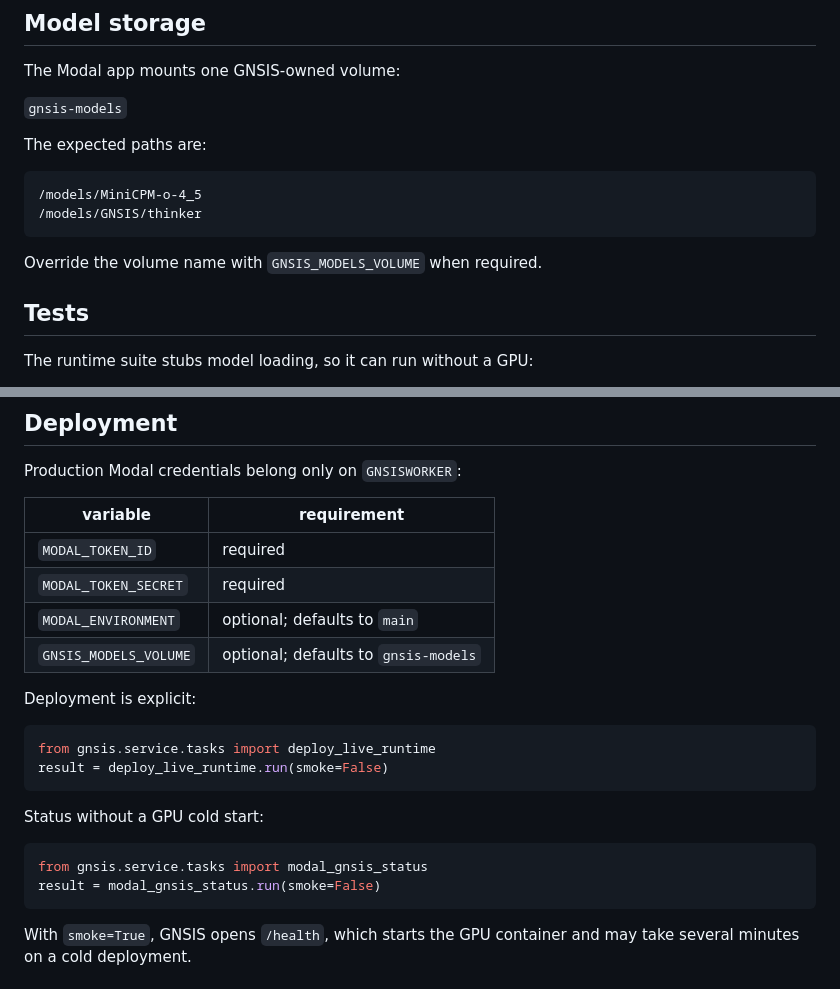
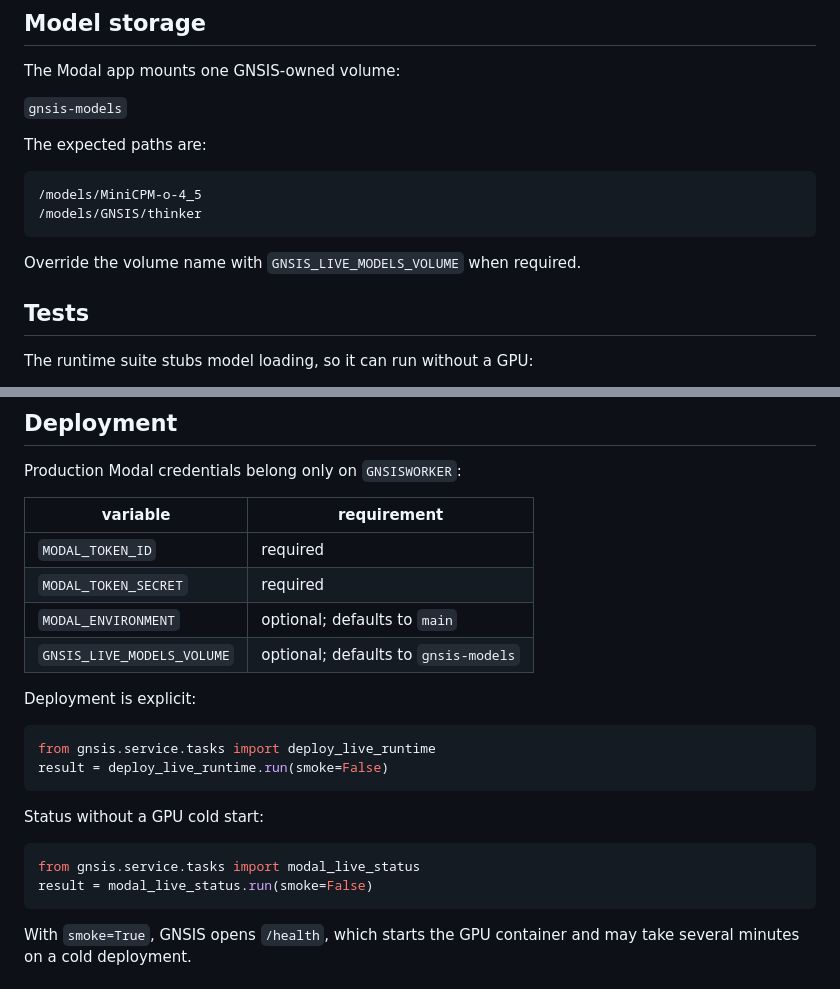
Before and after one commit to aubincorinaldiecooper-bit/GNSISBACKEND, a Markdown page: docs/live_runtime.md, 2 parts joined by grey strips. GitHub-like rendering.

Commit message:
Polish GNSIS live configuration naming

````diff
--- a/docs/live_runtime.md
+++ b/docs/live_runtime.md
@@ -45,7 +45,7 @@ The expected paths are:
 /models/GNSIS/thinker
 ```
 
-Override the volume name with `GNSIS_MODELS_VOLUME` when required.
+Override the volume name with `GNSIS_LIVE_MODELS_VOLUME` when required.
 
 ## Tests
 
@@ -68,7 +68,7 @@ Production Modal credentials belong only on `GNSISWORKER`:
 | `MODAL_TOKEN_ID` | required |
 | `MODAL_TOKEN_SECRET` | required |
 | `MODAL_ENVIRONMENT` | optional; defaults to `main` |
-| `GNSIS_MODELS_VOLUME` | optional; defaults to `gnsis-models` |
+| `GNSIS_LIVE_MODELS_VOLUME` | optional; defaults to `gnsis-models` |
 
 Deployment is explicit:
 
@@ -80,8 +80,8 @@ result = deploy_live_runtime.run(smoke=False)
 Status without a GPU cold start:
 
 ```python
-from gnsis.service.tasks import modal_gnsis_status
-result = modal_gnsis_status.run(smoke=False)
+from gnsis.service.tasks import modal_live_status
+result = modal_live_status.run(smoke=False)
 ```
 
 With `smoke=True`, GNSIS opens `/health`, which starts the GPU container and
````
